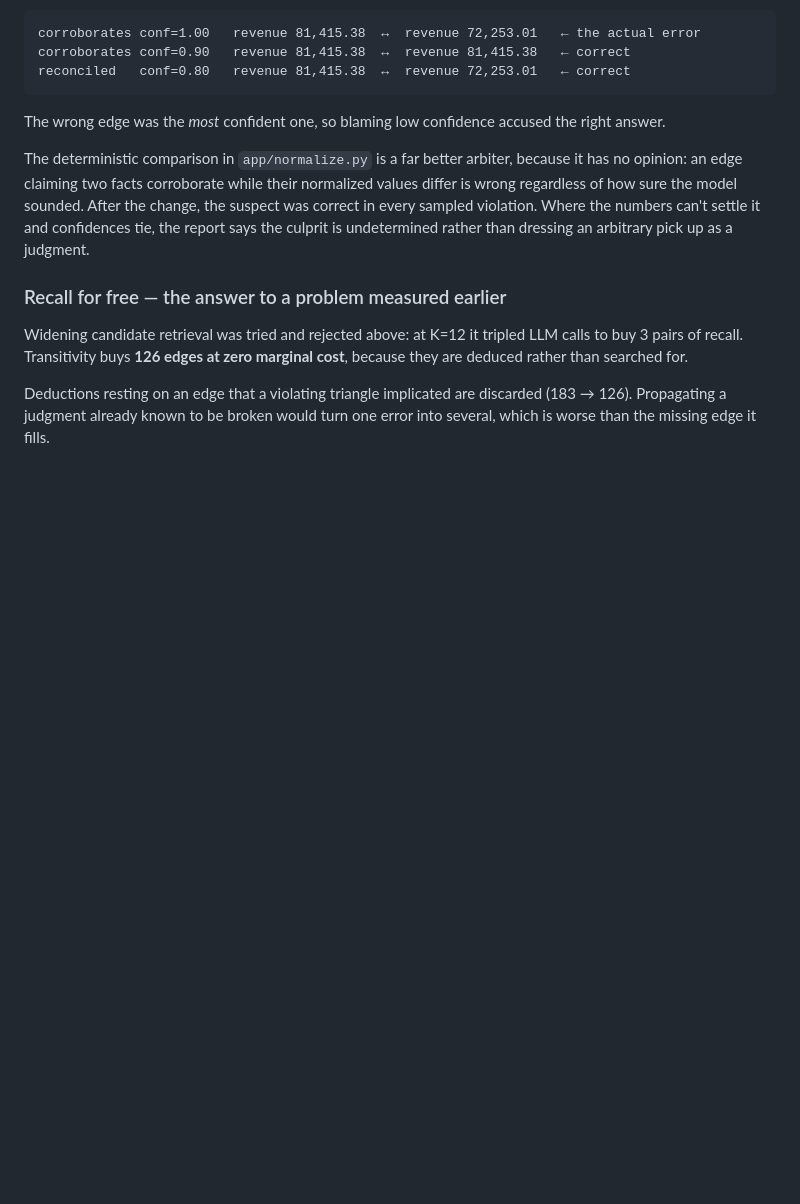
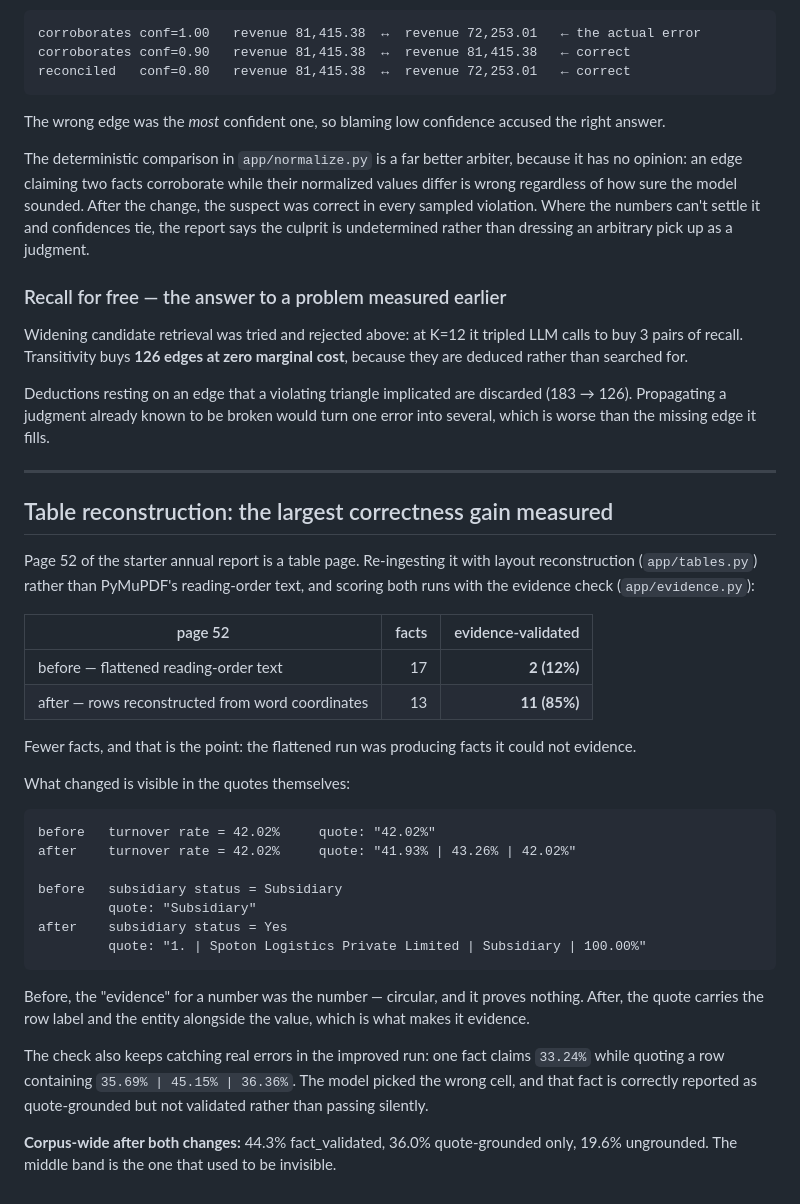
Before and after one commit to vahranp/VeriFact, a Markdown page: PERFORMANCE.md, the part around the change. GitHub-like rendering; blank space fills up the shorter version.

Commit message:
Record the measured impact of table reconstruction
Re-ingested page 52 of the starter annual report with layout
reconstruction and scored both runs with the evidence check:

  before (flattened text)          17 facts,  2 evidence-validated (12%)
  after  (reconstructed rows)      13 facts, 11 evidence-validated (85%)

Fewer facts, and that is the point -- the flattened run was producing
facts it could not evidence. The quotes show what changed:

  before  turnover rate = 42.02%   quote: "42.02%"
  after   turnover rate = 42.02%   quote: "41.93% | 43.26% | 42.02%"

Before, the evidence for a number was the number. After, the quote
carries the row label and entity alongside the value.

The check keeps catching real errors in the improved run too: one fact
claims 33.24% while quoting a row containing 35.69% | 45.15% | 36.36%.
The model picked the wrong cell, and that fact is reported as
quote-grounded but not validated rather than passing silently.

````diff
--- a/PERFORMANCE.md
+++ b/PERFORMANCE.md
@@ -482,3 +482,40 @@ deduced rather than searched for.
 Deductions resting on an edge that a violating triangle implicated are discarded (183 → 126).
 Propagating a judgment already known to be broken would turn one error into several, which is
 worse than the missing edge it fills.
+
+---
+
+## Table reconstruction: the largest correctness gain measured
+
+Page 52 of the starter annual report is a table page. Re-ingesting it with layout reconstruction
+(`app/tables.py`) rather than PyMuPDF's reading-order text, and scoring both runs with the
+evidence check (`app/evidence.py`):
+
+| page 52 | facts | evidence-validated |
+|---|---:|---:|
+| before — flattened reading-order text | 17 | **2 (12%)** |
+| after — rows reconstructed from word coordinates | 13 | **11 (85%)** |
+
+Fewer facts, and that is the point: the flattened run was producing facts it could not evidence.
+
+What changed is visible in the quotes themselves:
+
+```
+before   turnover rate = 42.02%     quote: "42.02%"
+after    turnover rate = 42.02%     quote: "41.93% | 43.26% | 42.02%"
+
+before   subsidiary status = Subsidiary
+         quote: "Subsidiary"
+after    subsidiary status = Yes
+         quote: "1. | Spoton Logistics Private Limited | Subsidiary | 100.00%"
+```
+
+Before, the "evidence" for a number was the number — circular, and it proves nothing. After, the
+quote carries the row label and the entity alongside the value, which is what makes it evidence.
+
+The check also keeps catching real errors in the improved run: one fact claims `33.24%` while
+quoting a row containing `35.69% | 45.15% | 36.36%`. The model picked the wrong cell, and that
+fact is correctly reported as quote-grounded but not validated rather than passing silently.
+
+**Corpus-wide after both changes:** 44.3% fact_validated, 36.0% quote-grounded only, 19.6%
+ungrounded. The middle band is the one that used to be invisible.
````
